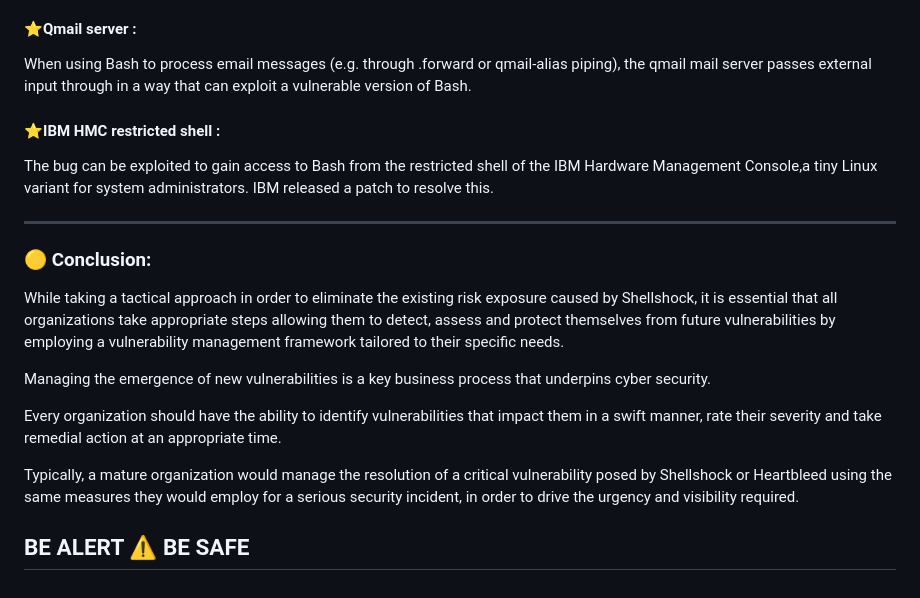
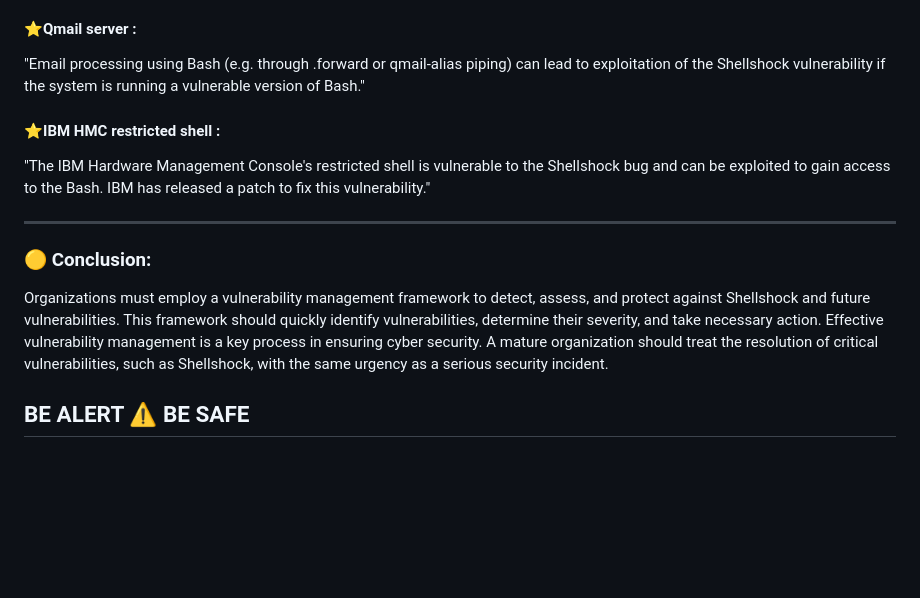
Before and after one commit to SANTHOSH17-DOT/attack-vectors-suite, a Markdown page: shell_shock/README.md, the part around one of its changes. Drawn GitHub-style; blank space fills up the shorter version.

```diff
--- a/shell_shock/README.md
+++ b/shell_shock/README.md
@@ -157,11 +72,11 @@ A DHCP client typically requests and gets an IP address from a DHCP server, but
 
 #### ⭐Qmail server :
 
-When using Bash to process email messages (e.g. through .forward or qmail-alias piping), the qmail mail server passes external input through in a way that can exploit a vulnerable version of Bash.
+"Email processing using Bash (e.g. through .forward or qmail-alias piping) can lead to exploitation of the Shellshock vulnerability if the system is running a vulnerable version of Bash."
 
 #### ⭐IBM HMC restricted shell :
 
-The bug can be exploited to gain access to Bash from the restricted shell of the IBM Hardware Management Console,a tiny Linux variant for system administrators. IBM released a patch to resolve this.
+"The IBM Hardware Management Console's restricted shell is vulnerable to the Shellshock bug and can be exploited to gain access to the Bash. IBM has released a patch to fix this vulnerability."
 
 
 
@@ -169,14 +84,7 @@ The bug can be exploited to gain access to Bash from the restricted shell of the
 
 ### 🟡 Conclusion:
 
-While taking a tactical approach in order to eliminate the existing risk exposure caused by Shellshock, it is essential that all organizations take appropriate steps allowing them to detect, assess and protect themselves from future vulnerabilities by employing a vulnerability management framework tailored to their specific needs.
-
-Managing the emergence of new vulnerabilities is a key business process that underpins cyber security.
-
-Every organization should have the ability to identify vulnerabilities that impact them in a swift manner, rate their severity and take remedial action at an appropriate time.
-
-Typically, a mature organization would manage the resolution of a critical vulnerability posed by Shellshock or Heartbleed using the same measures they would employ for a serious security incident, in order to drive the urgency and visibility required.
-
+Organizations must employ a vulnerability management framework to detect, assess, and protect against Shellshock and future vulnerabilities. This framework should quickly identify vulnerabilities, determine their severity, and take necessary action. Effective vulnerability management is a key process in ensuring cyber security. A mature organization should treat the resolution of critical vulnerabilities, such as Shellshock, with the same urgency as a serious security incident.
 
 
 BE ALERT ⚠️ BE SAFE
```
Also changed, not shown: other parts of shell_shock/README.md (+17 -102 lines).
